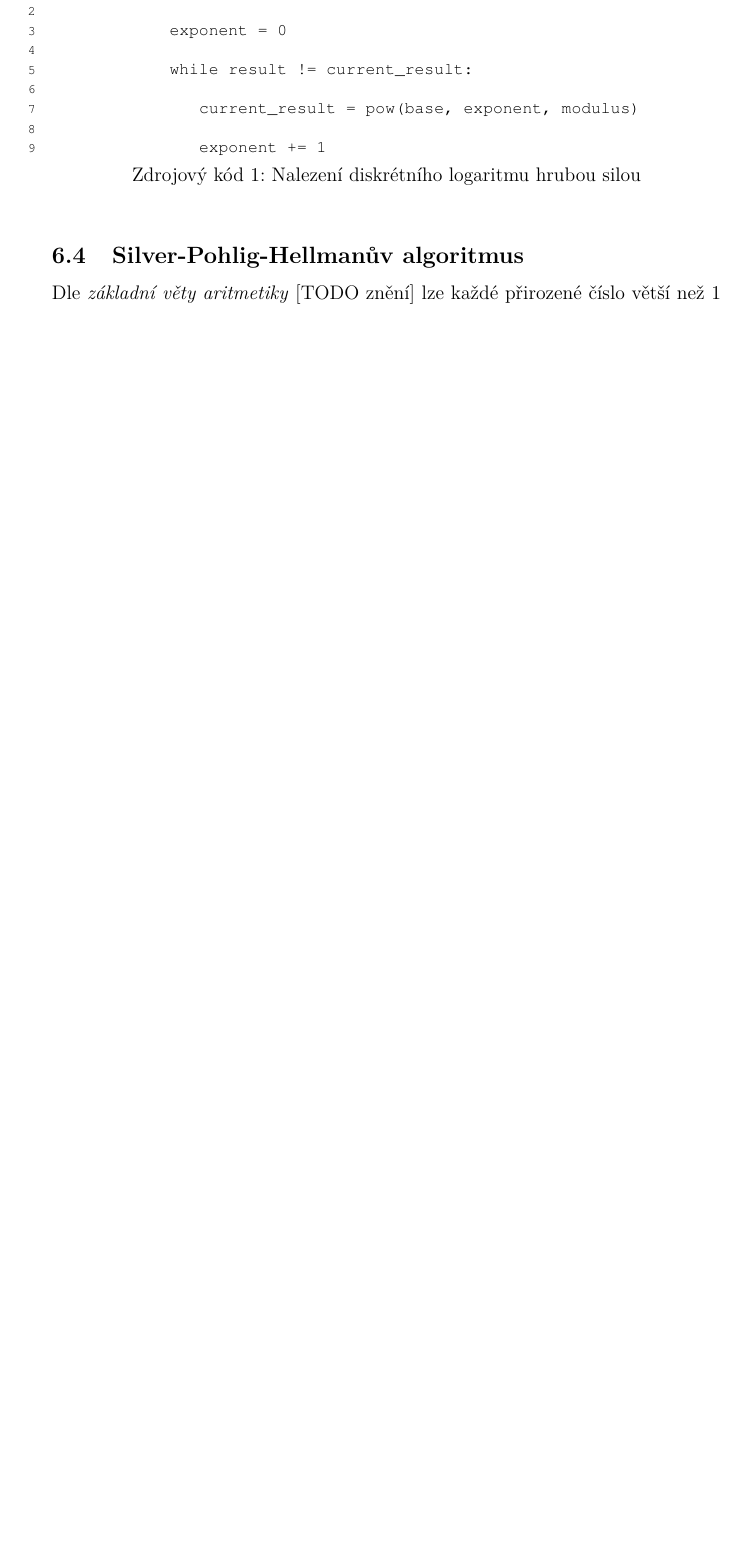
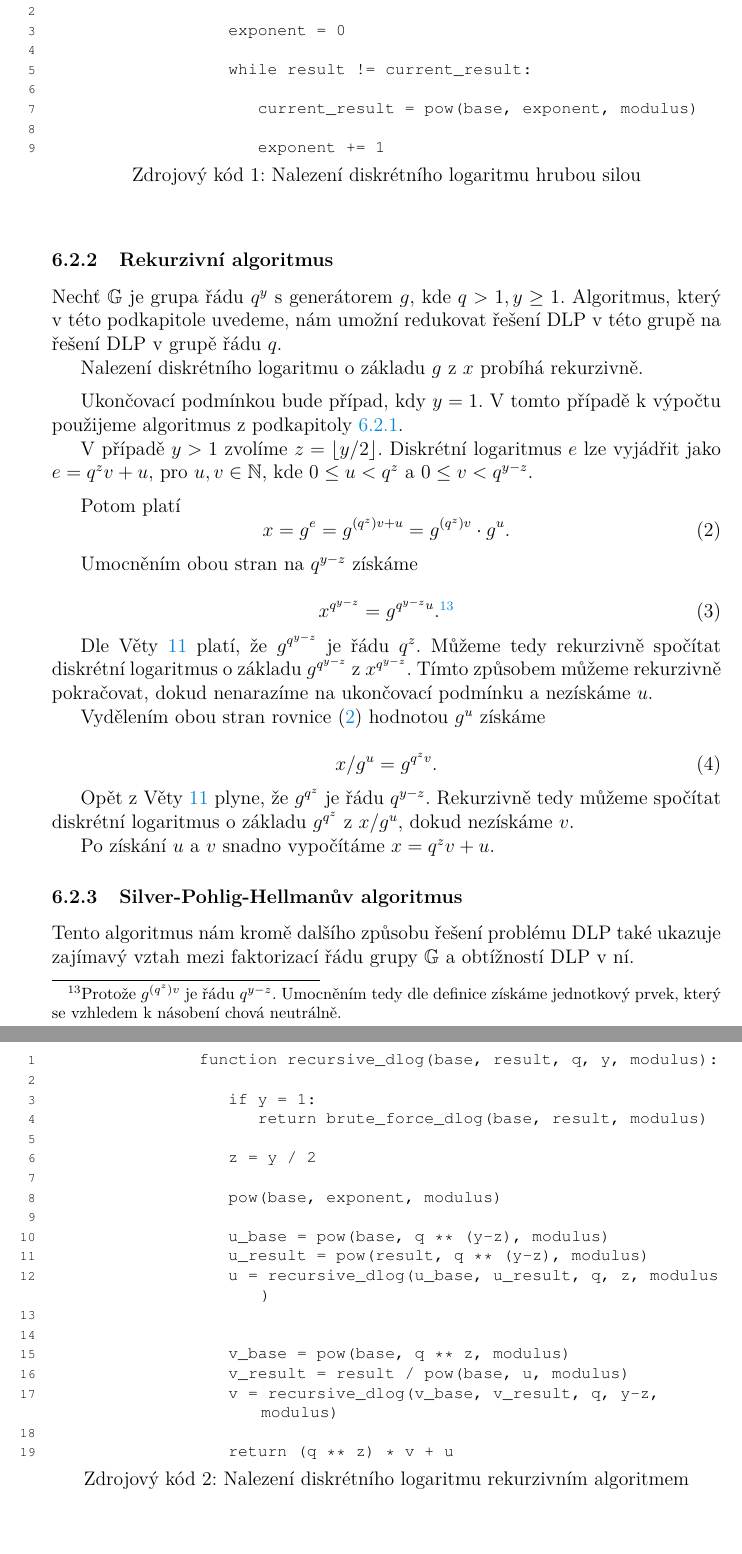
Before and after one commit to matejostadal/bachelor_thesis, a LaTeX thesis (kidiplom.tex): part of page 18 of 21 before the commit and two parts of pages 18 and 19 of 22 after it, the two joined at a grey line, cut so that both start at the same text, the shorter picture padded with empty space. Compiled offline with pdfLaTeX.

Commit message:
DLP computing
Symmetric cryptography finished without polishing and quantum attacks

```diff
--- a/kidiplom.tex
+++ b/kidiplom.tex
@@ -689,8 +684,6 @@
                 Takto navržený algoritmus je korektní. V nejhorším případě potřebuje provést $n$ násobení v grupě $\mathbb{G}$.
 
 
-        % Graduate Course 686
-        % RSA... 39-40
-        \subsection{Silver-Pohlig-Hellmanův algoritmus}\label{sub:silver-pohlig-hellman}
+            % A Computational Introduction .... 331
+            \subsubsection{Rekurzivní algoritmus}\label{subsub:recursive-discrete-log}
 
-            Dle \emph{základní věty aritmetiky} [TODO znění] lze každé přirozené číslo větší než 1 jednoznačně rozložit na součin prvočísel.
@@ -698 +690,4 @@
 
+                Nechť $\mathbb{G}$ je grupa řádu $q^y$ s generátorem $g$, kde $q > 1, y \geq 1$.
+                Algoritmus, který v této podkapitole uvedeme, nám umožní redukovat řešení DLP
+                v této grupě na řešení DLP v grupě řádu $q$.
@@ -702,6 +694,74 @@
 
-            je jeho faktorizace na součin $r$ různých prvočísel.
+                Nalezení diskrétního logaritmu o základu $g$ z $x$ probíhá rekurzivně.
 
                 \medskip
 
-            Způsob pro nalezení $e \in \mathbb{Z}_n$ vyhovující~(\ref{eq:discrete-log}) je následující:
+                Ukončovací podmínkou bude případ, kdy $y = 1$. V tomto případě k výpočtu použijeme
+                algoritmus z podkapitoly~\ref{subsub:brute-forcing-discrete-log}.
+
+                V případě $y > 1$ zvolíme $z = \left\lfloor y/2\right\rfloor$.
+                Diskrétní logaritmus $e$ lze vyjádřit jako $e = q^{z}v + u$, pro $u, v \in \mathbb{N}$, kde $0 \leq u < q^z$ a $ 0 \leq v < q^{y-z}$.
+
+                \medskip
+
+                Potom platí
+                \begin{equation}\label{eq:rdl}
+                    x = g^e = g^{(q^z)v + u} = g^{(q^z)v} \cdot g^u.
+                \end{equation}
+
+                Umocněním obou stran na $q^{y-z}$ získáme
+
+                \begin{equation}
+                    x^{q^{y-z}} = g^{q^{y-z}u}.
+                    \footnote{Protože $g^{(q^z)v}$ je řádu $q^{y-z}$.
+                    Umocněním tedy dle definice získáme jednotkový prvek, který se vzhledem k násobení chová neutrálně.}
+                \end{equation}
+
+                Dle Věty~\ref{the:subgroups} platí, že $g^{q^{y-z}}$ je řádu $q^z$.
+                Můžeme tedy rekurzivně spočítat diskrétní logaritmus o základu $g^{q^{y-z}}$ z $x^{q^{y-z}}$.
+                Tímto způsobem můžeme rekurzivně pokračovat, dokud nenarazíme na ukončovací podmínku a nezískáme $u$.
+
+                Vydělením obou stran rovnice~(\ref{eq:rdl}) hodnotou $g^u$ získáme
+
+                \begin{equation}
+                    x/g^u = g^{q^{z}v}.
+                \end{equation}
+
+                Opět z Věty~\ref{the:subgroups} plyne, že $g^{q^z}$ je řádu $q^{y-z}$.
+                Rekurzivně tedy můžeme spočítat diskrétní logaritmus o základu $g^{q^z}$ z $x/g^u$, dokud nezískáme $v$.
+
+                Po získání $u$ a $v$ snadno vypočítáme $x = q^{z}v+u$.
+
+                \begin{kicode}{TeX}{}{Nalezení diskrétního logaritmu rekurzivním algoritmem}
+                    function recursive_dlog(base, result, q, y, modulus):
+
+                        if y = 1:
+                            return brute_force_dlog(base, result, modulus)
+
+                        z = y / 2
+
+                        pow(base, exponent, modulus)
+
+                        u_base = pow(base, q ** (y-z), modulus)
+                        u_result = pow(result, q ** (y-z), modulus)
+                        u = recursive_dlog(u_base, u_result, q, z, modulus)
+
+
+                        v_base = pow(base, q ** z, modulus)
+                        v_result = result / pow(base, u, modulus)
+                        v = recursive_dlog(v_base, v_result, q, y-z, modulus)
+
+                        return (q ** z) * v + u
+                \end{kicode}
+
+
+            % Graduate Course 686
+            % RSA... 39-40
+            \subsubsection{Silver-Pohlig-Hellmanův algoritmus}\label{subsub:silver-pohlig-hellman}
+
+
+                Tento algoritmus nám kromě dalšího způsobu řešení problému DLP také ukazuje zajímavý vztah mezi
+                faktorizací řádu grupy $\mathbb{G}$ a obtížností DLP v ní.
+
+                \begin{theorem}[Základní věta aritmetiky]\label{the:fta}
+                    Každé přirozené číslo větší než jedna lze vyjádřit jednoznačně
```
Also changed, not shown: kidiplom.pdf, kidiplom.tex (85 more changed lines), 8 other files. Lines whose indentation alone changed are shown as unchanged.
